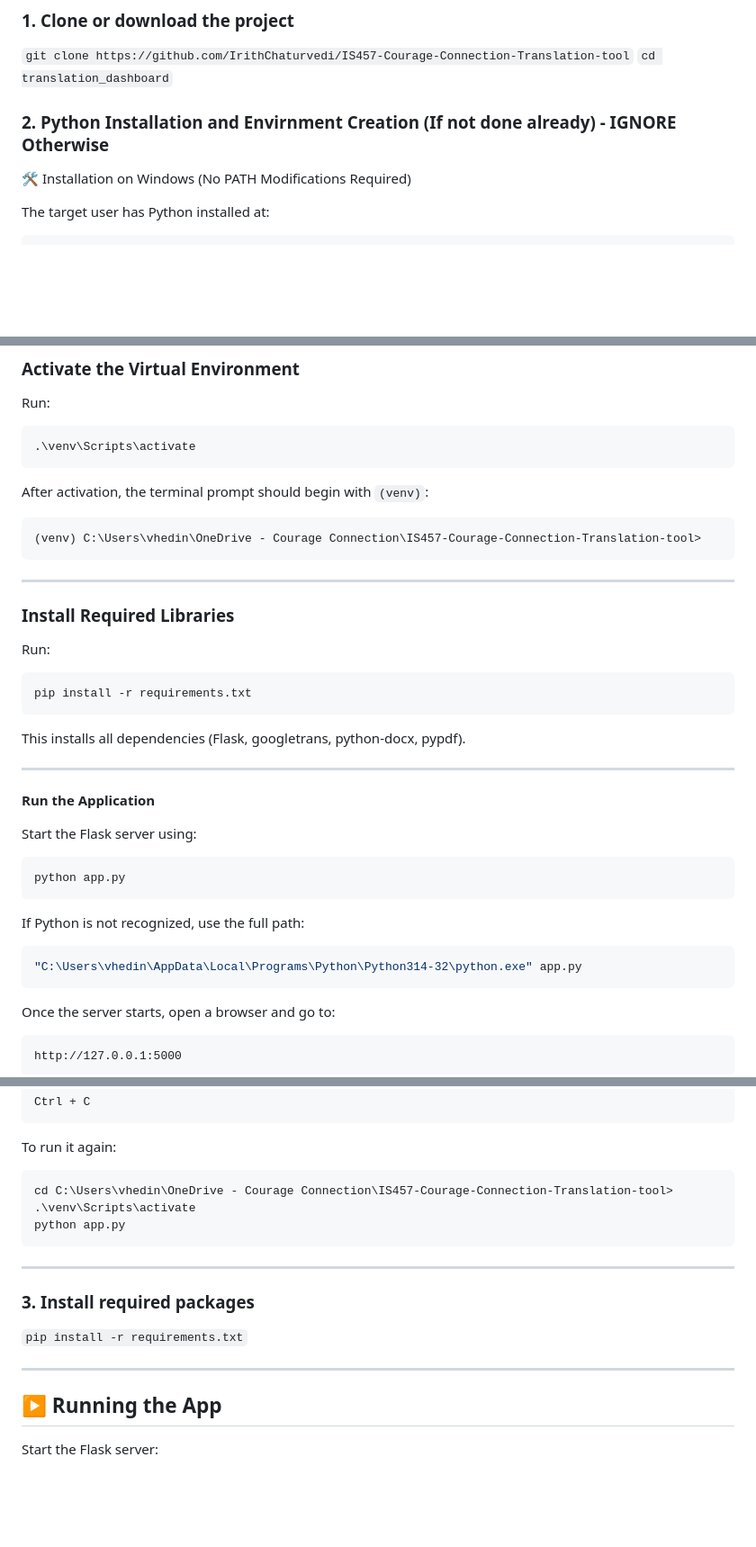
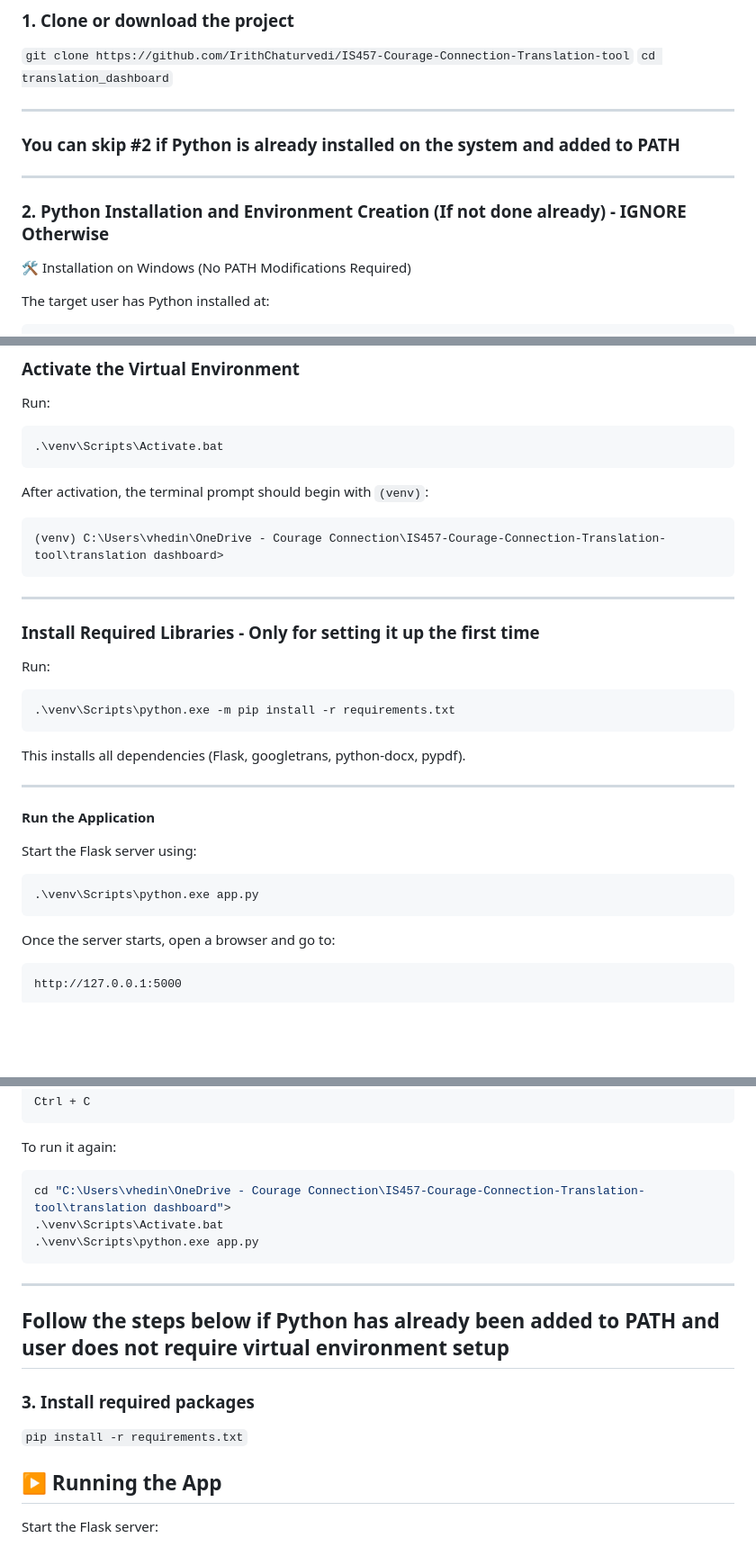
Before and after one commit to IrithChaturvedi/IS457-Courage-Connection-Translation-tool, a Markdown page: README.md, 3 parts joined by grey strips. Shown: that part at 90% size. GitHub-like rendering; blank space fills up the shorter version.

Commit message:
Refine Python installation instructions in README
Updated README for clarity on Python installation steps, corrected environment activation command, and adjusted paths for consistency.

````diff
--- a/README.md
+++ b/README.md
@@ -60,7 +60,10 @@ translation_dashboard/
 `git clone https://github.com/IrithChaturvedi/IS457-Courage-Connection-Translation-tool`
 `cd translation_dashboard`
 
-### 2. Python Installation and Envirnment Creation (If not done already) - IGNORE Otherwise
+---
+### You can skip #2 if Python is already installed on the system and added to PATH
+---
+### 2. Python Installation and Environment Creation (If not done already) - IGNORE Otherwise
 
 🛠️ Installation on Windows (No PATH Modifications Required)
 
@@ -111,23 +114,23 @@ inside the project directory.
 Run:
 
 ```powershell
-.\venv\Scripts\activate
+.\venv\Scripts\Activate.bat
 ```
 
 After activation, the terminal prompt should begin with `(venv)`:
 
 ```
-(venv) C:\Users\vhedin\OneDrive - Courage Connection\IS457-Courage-Connection-Translation-tool>
+(venv) C:\Users\vhedin\OneDrive - Courage Connection\IS457-Courage-Connection-Translation-tool\translation dashboard>
 ```
 
 ---
 
-### **Install Required Libraries**
+### **Install Required Libraries - Only for setting it up the first time**
 
 Run:
 
 ```powershell
-pip install -r requirements.txt
+.\venv\Scripts\python.exe -m pip install -r requirements.txt
 ```
 
 This installs all dependencies (Flask, googletrans, python-docx, pypdf).
@@ -139,13 +142,7 @@ This installs all dependencies (Flask, googletrans, python-docx, pypdf).
 Start the Flask server using:
 
 ```powershell
-python app.py
-```
-
-If Python is not recognized, use the full path:
-
-```powershell
-"C:\Users\vhedin\AppData\Local\Programs\Python\Python314-32\python.exe" app.py
+.\venv\Scripts\python.exe app.py
 ```
 
 Once the server starts, open a browser and go to:
@@ -169,19 +166,18 @@ Ctrl + C
 To run it again:
 
 ```powershell
-cd C:\Users\vhedin\OneDrive - Courage Connection\IS457-Courage-Connection-Translation-tool>
-.\venv\Scripts\activate
-python app.py
+cd "C:\Users\vhedin\OneDrive - Courage Connection\IS457-Courage-Connection-Translation-tool\translation dashboard">
+.\venv\Scripts\Activate.bat
+.\venv\Scripts\python.exe app.py
 ```
 
+---
+Follow the steps below if Python has already been added to PATH and user does not require virtual environment setup
 ---
 
 ### 3. Install required packages
 
 `pip install -r requirements.txt`
-
-
----
 
 ## ▶️ Running the App
 
````
Also changed, not shown: other parts of README.md (+1 -1 lines).
